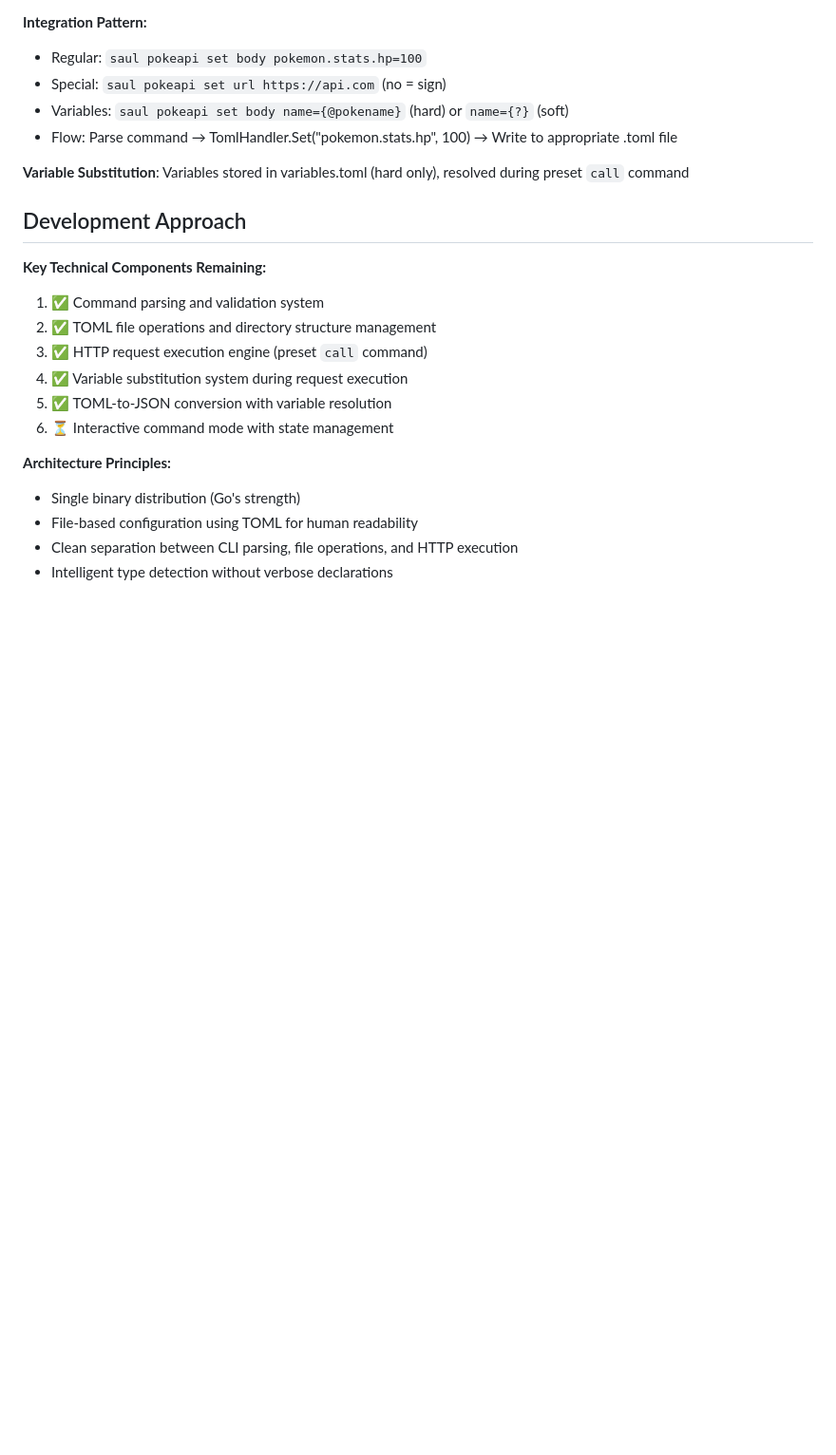
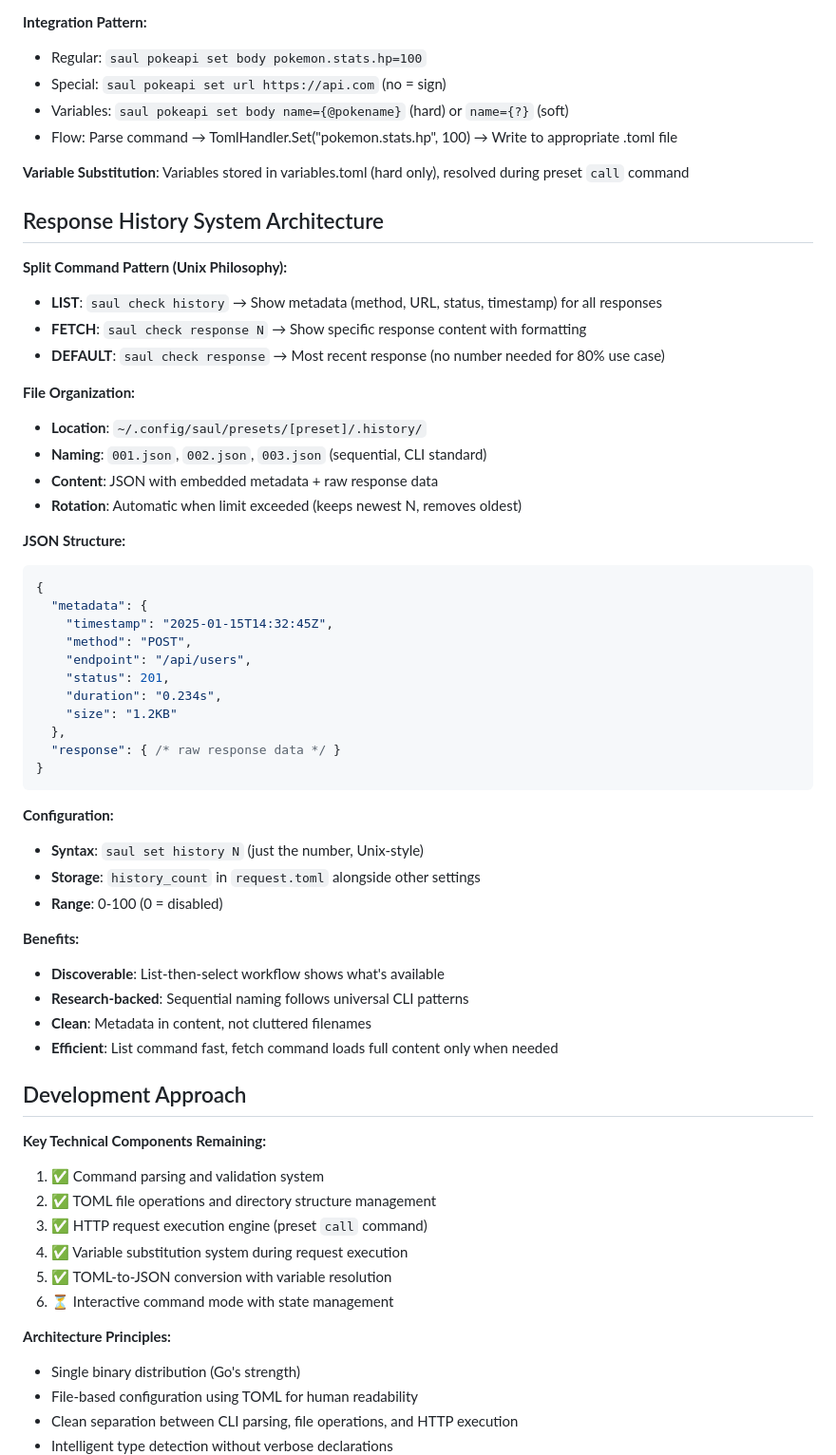
Before and after one commit to DeprecatedLuar/better-curl-saul, a Markdown page: CLAUDE.md, the part around one of its changes. Shown at 95% size. Rendered like a GitHub page; blank space fills up the shorter version.

Commit message:
planned history system update

````diff
--- a/CLAUDE.md
+++ b/CLAUDE.md
@@ -242,6 +245,45 @@ User Input → Command Parsing → Command Routing → Command Execution → TOM
 - Flow: Parse command → TomlHandler.Set("pokemon.stats.hp", 100) → Write to appropriate .toml file
 
 **Variable Substitution**: Variables stored in variables.toml (hard only), resolved during preset `call` command
+
+## Response History System Architecture
+
+**Split Command Pattern (Unix Philosophy):**
+- **LIST**: `saul check history` → Show metadata (method, URL, status, timestamp) for all responses
+- **FETCH**: `saul check response N` → Show specific response content with formatting
+- **DEFAULT**: `saul check response` → Most recent response (no number needed for 80% use case)
+
+**File Organization:**
+- **Location**: `~/.config/saul/presets/[preset]/.history/`
+- **Naming**: `001.json`, `002.json`, `003.json` (sequential, CLI standard)
+- **Content**: JSON with embedded metadata + raw response data
+- **Rotation**: Automatic when limit exceeded (keeps newest N, removes oldest)
+
+**JSON Structure:**
+```json
+{
+  "metadata": {
+    "timestamp": "2025-01-15T14:32:45Z",
+    "method": "POST",
+    "endpoint": "/api/users",
+    "status": 201,
+    "duration": "0.234s",
+    "size": "1.2KB"
+  },
+  "response": { /* raw response data */ }
+}
+```
+
+**Configuration:**
+- **Syntax**: `saul set history N` (just the number, Unix-style)
+- **Storage**: `history_count` in `request.toml` alongside other settings
+- **Range**: 0-100 (0 = disabled)
+
+**Benefits:**
+- **Discoverable**: List-then-select workflow shows what's available
+- **Research-backed**: Sequential naming follows universal CLI patterns
+- **Clean**: Metadata in content, not cluttered filenames
+- **Efficient**: List command fast, fetch command loads full content only when needed
 
 ## Development Approach
 
````
Also changed, not shown: other parts of CLAUDE.md (+6 -3 lines), other/documentation/action-plan.md (+48 -36 lines).
